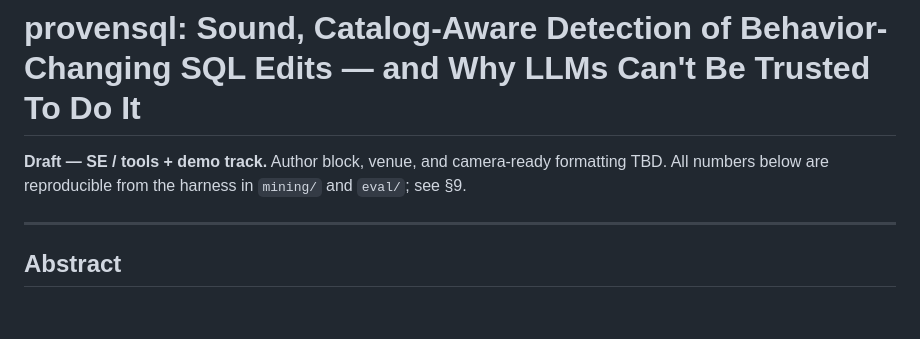
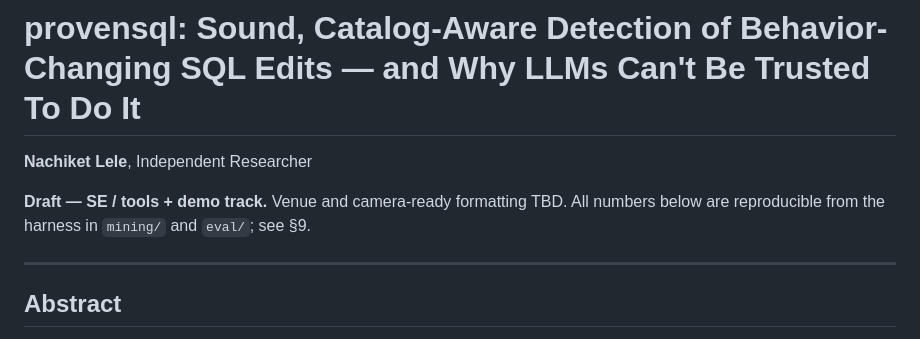
Before and after one commit to nac7/provensql, a Markdown page: docs/paper1_draft.md, the part around the change. Rendered like a GitHub page; blank space fills up the shorter version.

Commit message:
Add author byline to paper draft
Nachiket Lele, Independent Researcher. Removes the author-block TBD note; PDF
regenerated.

```diff
--- a/docs/paper1_draft.md
+++ b/docs/paper1_draft.md
@@ -1,8 +1,10 @@
 # provensql: Sound, Catalog-Aware Detection of Behavior-Changing SQL Edits — and Why LLMs Can't Be Trusted To Do It
 
-**Draft — SE / tools + demo track.** Author block, venue, and camera-ready
-formatting TBD. All numbers below are reproducible from the harness in
-`mining/` and `eval/`; see §9.
+**Nachiket Lele**, Independent Researcher
+
+**Draft — SE / tools + demo track.** Venue and camera-ready formatting TBD.
+All numbers below are reproducible from the harness in `mining/` and `eval/`;
+see §9.
 
 ---
 
```
